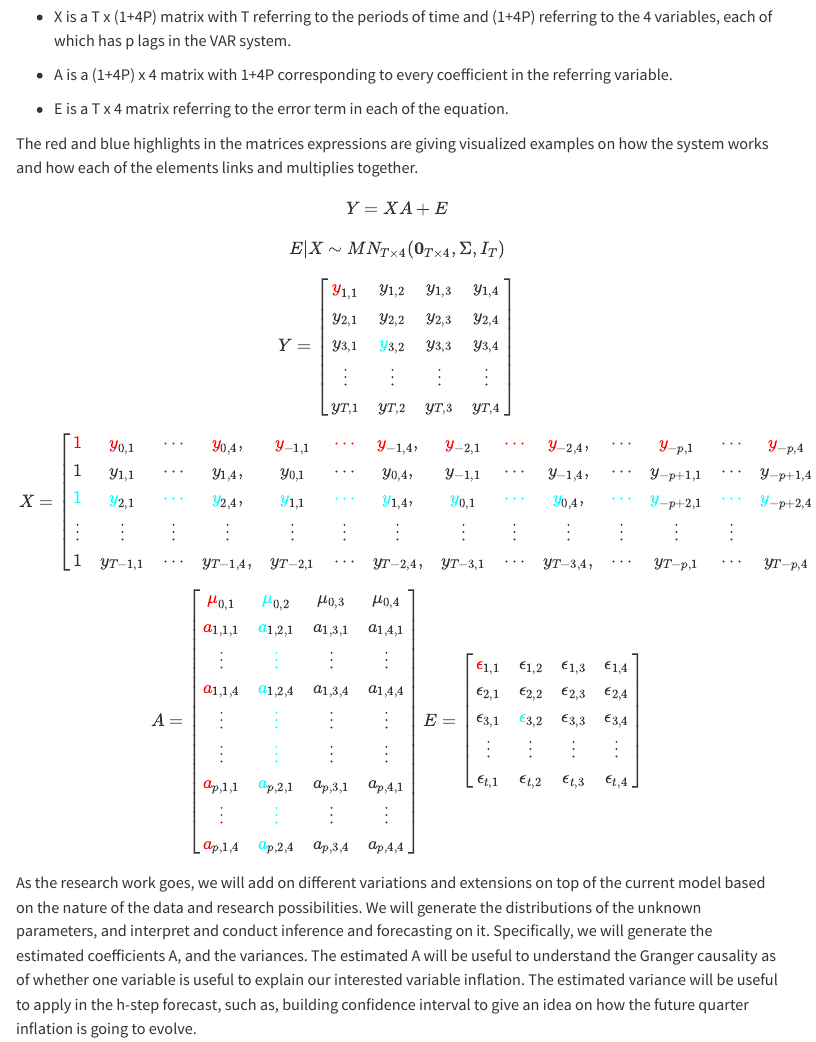
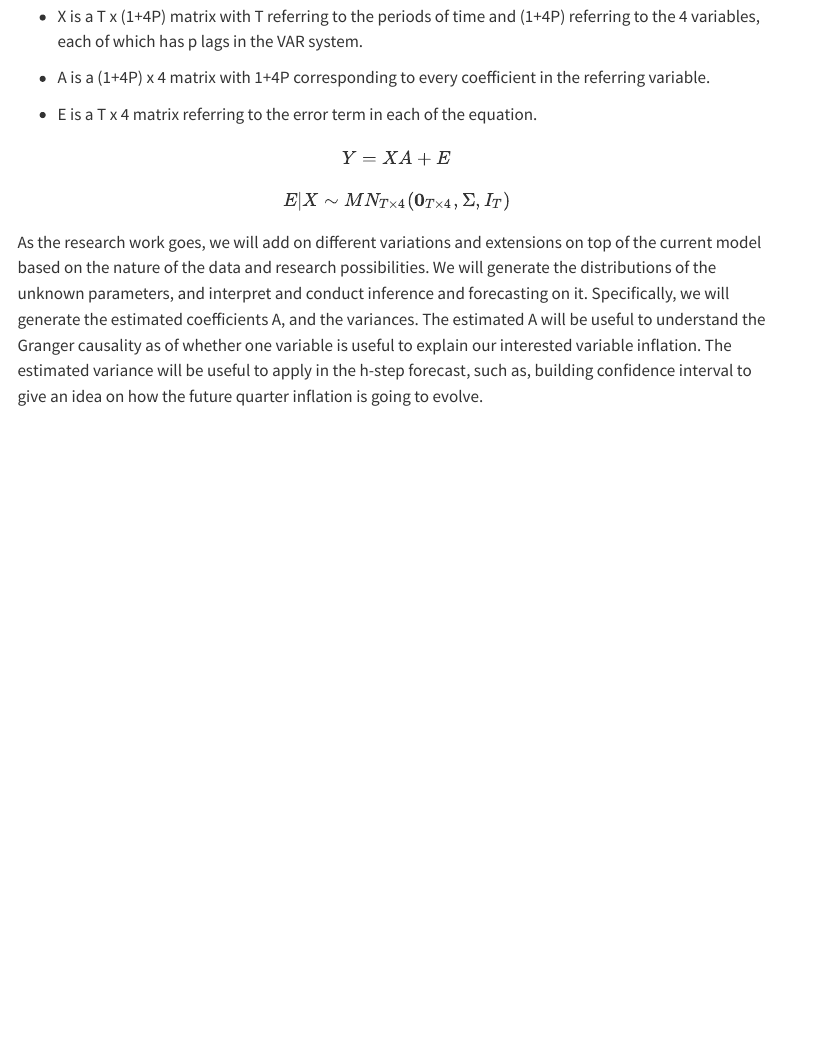
Before and after one commit to mandyxmg/mcxs23-BVARs, a Quarto document (index.qmd): the page in a window 1100 px wide, from 3940 px down before the commit and from 4290 px down after it, so that both start at the same text. Rendered offline with R 4.5, knitr and Pandoc in place of Quarto, with nearby package versions; some code elsewhere in the file could not run offline; menus at the side of the page are left out.

Commit message:
Update index.qmd

````diff
--- a/index.qmd
+++ b/index.qmd
@@ -221,7 +221,6 @@ The basic model equation we will build upon throughout the research project is s
 
 - E is a T x 4 matrix referring to the error term in each of the equation.
 
-The red and blue highlights in the matrices expressions are giving visualized examples on how the system works and how each of the elements links and multiplies together.
 
 ```{=tex}
 \begin{align}
@@ -233,51 +232,7 @@ Y &= XA + E \\
 E |X  &\sim MN_{T \times 4 } (\textbf{0}_{T\times 4}, \Sigma , I_{T}) \\
 \end{align}
 ```
-```{=tex}
-\begin{align}
-Y= \begin{bmatrix}
-\color{Red} y_{1,1} &y_{1,2}  & y_{1,3} & y_{1,4}\\
-y_{2,1} &  y_{2,2} & y_{2,3} & y_{2,4}\\
-y_{3,1} & \color{Cyan}y_{3,2}  & y_{3,3} & y_{3,4}\\
-\vdots  &\vdots   & \vdots  & \vdots \\
-y_{T,1} &y_{T,2}  & y_{T,3} & y_{T,4}\\
-\end{bmatrix}
-\end{align}
-```
-```{=tex}
-\begin{align}
-X = \begin{bmatrix}
-\color{Red} 1 & \color{Red} y_{0,1} & \color{Red}\cdots & \color{Red}y_{0,4}, & \color{Red}y_{-1,1} &\color{Red}\cdots & \color{Red}y_{-1,4}, & \color{Red}y_{-2,1} &\color{Red}\cdots & \color{Red}y_{-2,4}, &\color{Red}\cdots & \color{Red}y_{-p,1} & \color{Red}\cdots & \color{Red}y_{-p,4}\\
-1 & y_{1,1} &\cdots & y_{1,4} ,& y_{0,1} &\cdots & y_{0,4}, & y_{-1,1} &\cdots & y_{-1,4}, &\cdots & y_{-p+1,1} &\cdots & y_{-p+1,4}\\
-\color{Cyan}1 & \color{Cyan} y_{2,1} & \color{Cyan}\cdots & \color{Cyan} y_{2,4}, &\color{Cyan} y_{1,1} &\color{Cyan}\cdots & \color{Cyan}y_{1,4}, &\color{Cyan} y_{0,1} &\color{Cyan}\cdots &\color{Cyan} y_{0,4}, &\color{Cyan}\cdots &\color{Cyan} y_{-p+2,1} &\color{Cyan}\cdots &\color{Cyan} y_{-p+2,4}\\
-\vdots  &\vdots   & \vdots  & \vdots &\vdots   & \vdots  & \vdots   &\vdots   & \vdots  & \vdots   &\vdots   & \vdots  & \vdots  \\
-1 & y_{T-1,1} &\cdots & y_{T-1,4}, & y_{T-2,1} &\cdots & y_{T-2, 4}, & y_{T-3,1} &\cdots & y_{T-3,4}, &\cdots & y_{T-p,1} &\cdots & y_{T-p,4}\\
-\end{bmatrix} \\
-\end{align}
-```
-```{=tex}
-\begin{align}
-A = \begin{bmatrix}
-\color{Red}\mu_{0,1} &\color{Cyan}\mu_{0,2}   & \mu_{0,3}  & \mu_{0,4} \\
-\color{Red}a_{1, 1, 1} &\color{Cyan}a_{1, 2,1}  & a_{1, 3,1} & a_{1, 4,1}\\
-\color{Red}\vdots  &\color{Cyan}\vdots   & \vdots  & \vdots \\
-\color{Red}a_{1, 1, 4} &\color{Cyan}a_{1, 2,4}  & a_{1, 3,4} & a_{1, 4,4}\\
-\color{Red}\vdots  &\color{Cyan}\vdots   & \vdots  & \vdots \\
-\color{Red}\vdots  &\color{Cyan}\vdots   & \vdots  & \vdots \\
-\color{Red}a_{p, 1,1} &\color{Cyan}a_{p, 2,1}  & a_{p, 3,1} & a_{p, 4,1}\\\displaystyle
-\color{Red}\vdots  &\color{Cyan}\vdots   & \vdots  & \vdots \\
-\color{Red}a_{p, 1,4} &\color{Cyan}a_{p, 2,4}  & a_{p, 3,4} & a_{p,4,4}\\
-\end{bmatrix}
 
-E= \begin{bmatrix}
-\color{Red} \epsilon_{1,1} &\epsilon_{1,2}  & \epsilon_{1,3} & \epsilon_{1,4}\\
-\epsilon_{2,1} &  \epsilon_{2,2} & \epsilon_{2,3} & \epsilon_{2,4}\\
-\epsilon_{3,1} & \color{Cyan}\epsilon_{3,2}  & \epsilon_{3,3} & \epsilon_{3,4}\\
-\vdots  &\vdots   & \vdots  & \vdots \\
-\epsilon_{t,1} &\epsilon_{t,2}  & \epsilon_{t,3} &\epsilon_{t,4}\\
-\end{bmatrix}
-\end{align}
-```
 As the research work goes, we will add on different variations and extensions on top of the current model based on the nature of the data and research possibilities. We will generate the distributions of the unknown parameters, and interpret and conduct inference and forecasting on it. Specifically, we will generate the estimated coefficients A, and the variances. The estimated A will be useful to understand the Granger causality as of whether one variable is useful to explain our interested variable inflation. The estimated variance will be useful to apply in the h-step forecast, such as, building confidence interval to give an idea on how the future quarter inflation is going to evolve.
 
 More details will be elaborated on the continued work.
````
